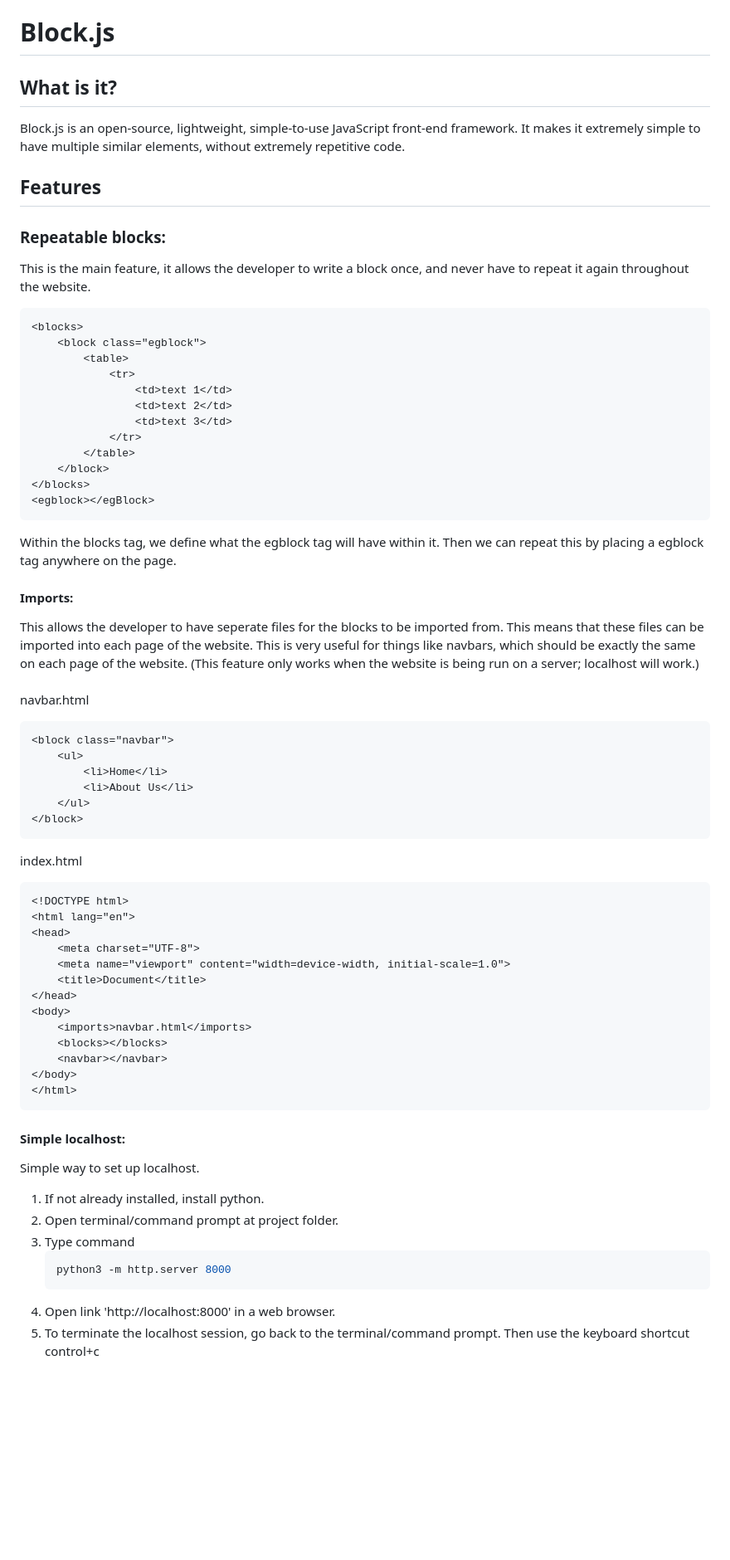
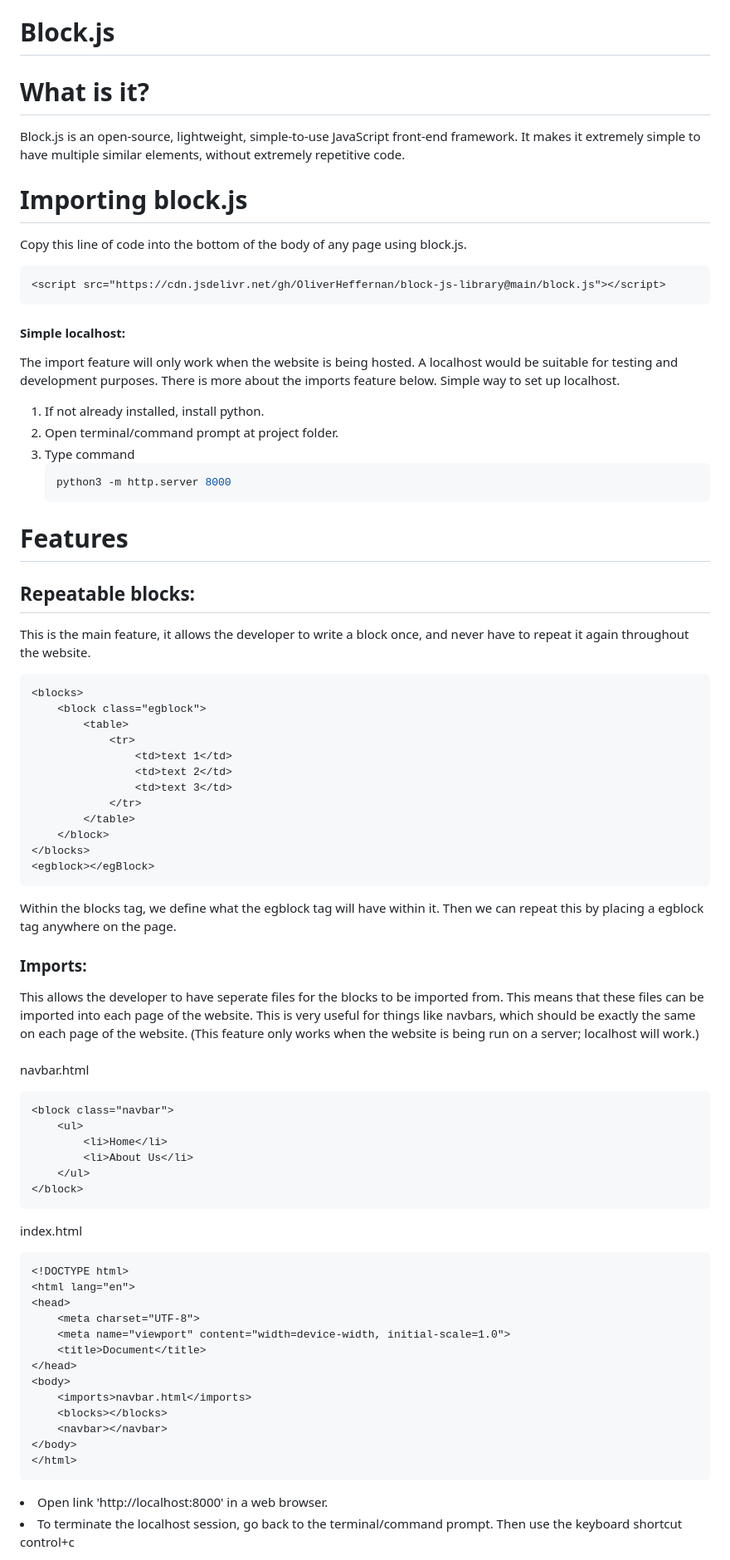
Before and after one commit to OliverHeffernan/block-js-library, a Markdown page: README.md, the part around one of its changes. Shown at 83% size. Rendered like a GitHub page; blank space fills up the shorter version.

Commit message:
Update README.md
Documentation on localhost, and importing using a jsDelivr cdn.

````diff
--- a/README.md
+++ b/README.md
@@ -1,9 +1,32 @@
 # Block.js
-## What is it?
+# What is it?
 Block.js is an open-source, lightweight, simple-to-use JavaScript front-end framework. It makes it extremely simple to have multiple similar elements, without extremely repetitive code.
-## Features
-### Repeatable blocks:
+
+# Importing block.js
+Copy this line of code into the bottom of the body of any page using block.js.
+
+```html
+<script src="https://cdn.jsdelivr.net/gh/OliverHeffernan/block-js-library@main/block.js"></script>
+```
+#### Simple localhost:
+The import feature will only work when the website is being hosted. A localhost would be suitable for testing and development purposes. There is more about the imports feature below.
+Simple way to set up localhost.
+<ol>
+    <li>If not already installed, install python.</li>
+    <li>Open terminal/command prompt at project folder.</li>
+    <li>
+        Type command
+
+```yaml
+python3 -m http.server 8000
+```
+</li>
+</ol>
+
+# Features
+## Repeatable blocks:
 This is the main feature, it allows the developer to write a block once, and never have to repeat it again throughout the website.
+
 ```html
 <blocks>
     <block class="egblock">
@@ -18,10 +41,12 @@ This is the main feature, it allows the developer to write a block once, and nev
 </blocks>
 <egblock></egBlock>
 ```
+
 Within the blocks tag, we define what the egblock tag will have within it. Then we can repeat this by placing a egblock tag anywhere on the page.
-#### Imports:
+### Imports:
 This allows the developer to have seperate files for the blocks to be imported from. This means that these files can be imported into each page of the website. This is very useful for things like navbars, which should be exactly the same on each page of the website. (This feature only works when the website is being run on a server; localhost will work.)<br><br>
 navbar.html
+
 ```html
 <block class="navbar">
     <ul>
@@ -30,7 +55,9 @@ navbar.html
     </ul>
 </block>
 ```
+
 index.html
+
 ```html
 <!DOCTYPE html>
 <html lang="en">
@@ -46,17 +73,6 @@ index.html
 </body>
 </html>
 ```
-#### Simple localhost:
-Simple way to set up localhost.
-<ol>
-    <li>If not already installed, install python.</li>
-    <li>Open terminal/command prompt at project folder.</li>
-    <li>
-        Type command
-
-```yaml
-python3 -m http.server 8000
-```
 
 </li>
     <li>Open link 'http://localhost:8000' in a web browser.</li>
````
Also changed, not shown: other parts of README.md (+19 -10 lines).
